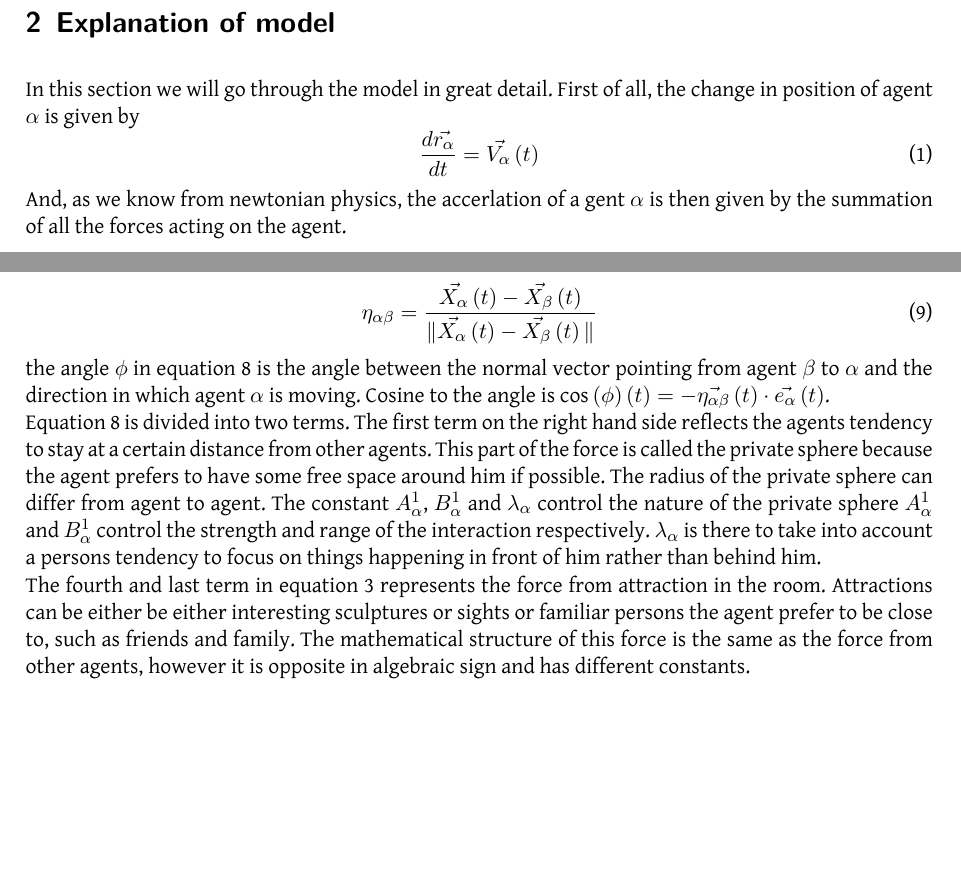
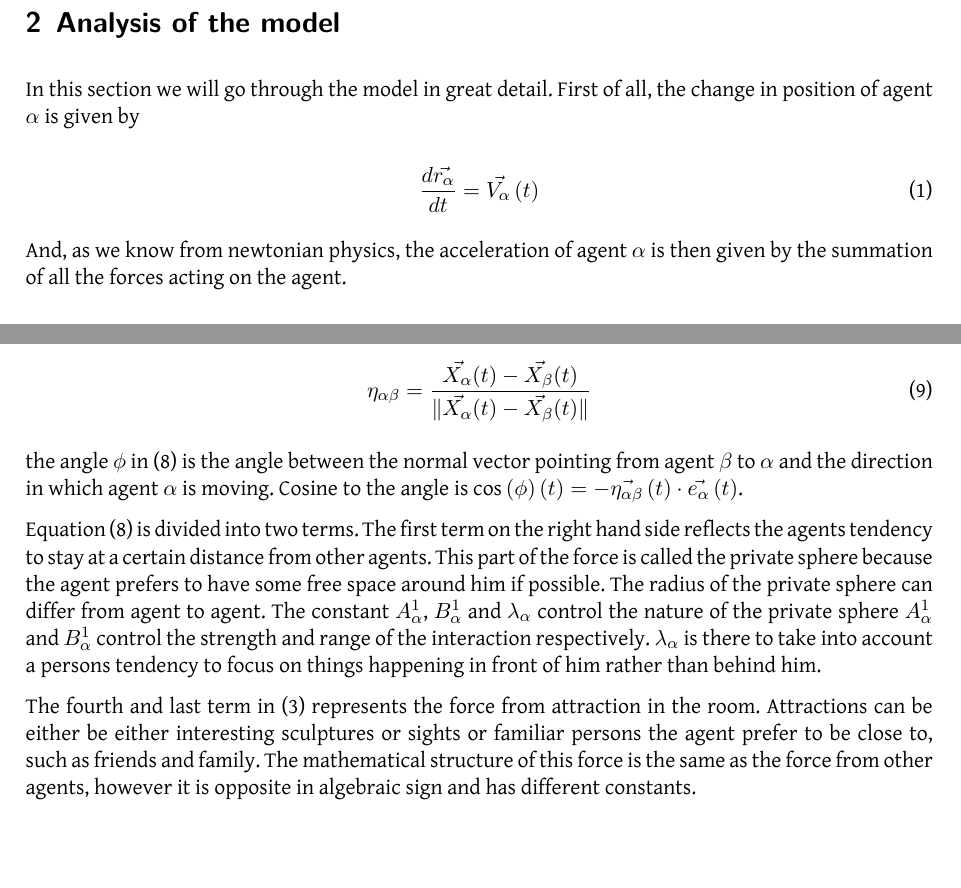
Before and after one commit to tohojo/RUC-math--crowd-modeling, a LaTeX document (LaTeX/crowd-modelling.tex, which reads LaTeX/expofmodel.tex): two parts of pages 5 and 6 of 7 before the commit and two parts of pages 5 and 6 of 8 after it, joined at a grey line, cut so that both start at the same text, the shorter picture padded with empty space. Compiled offline with XeLaTeX.

Commit message:
Make the LaTeX code more readable (hopefully).

```diff
--- a/LaTeX/expofmodel.tex
+++ b/LaTeX/expofmodel.tex
@@ -1,7 +1,11 @@
 % vim:ft=tex
-\section{Explanation of model}
-In this section we will go through the model in great detail. First of all, the change in position of agent $\alpha$ is given by
+\section{Analysis of the model}
+In this section we will go through the model in great detail. First of all,
+the change in position of agent $\alpha$ is given by
+
 	\begin{equation}
 		\frac{d \vec{r_{\alpha}}}{dt} = \vec{V_{\alpha}} \left( t \right)
 	\end{equation}
-And, as we know from newtonian physics, the accerlation of a gent $\alpha$ is then given by the summation of all the forces acting on the agent.
+
+And, as we know from newtonian physics, the acceleration of agent $\alpha$ is
+then given by the summation of all the forces acting on the agent.
@@ -43,9 +127,33 @@ $r_{\alpha \beta} = r_{\alpha} + r_{\beta}$. $d_{\alpha \beta}$ is the distance
 \begin{equation}
-\eta_{\alpha \beta} = \frac{\vec{X_{\alpha}}\left( t \right) - \vec{X_{\beta}}\left( t \right)}{\|\vec{X_{\alpha}}\left( t \right) - \vec{X_{\beta}}\left( t \right) \|}
+    \eta_{\alpha \beta} =
+        \frac{\vec{X_{\alpha}}(t) - \vec{X_{\beta}}(t)}
+             {\|\vec{X_{\alpha}}(t) - \vec{X_{\beta}}(t) \|}
 \end{equation}
-the angle $\phi$ in equation \ref{agentinteraction} is the angle between the normal vector pointing from agent $\beta$ to $\alpha$ and the direction in which agent $\alpha$ is moving. Cosine to the angle is $\cos \left( \phi \right)\left( t \right) = - \vec{\eta_{\alpha \beta}}\left( t \right) \cdot \vec{e_{\alpha}}\left( t \right)$.\\
-Equation \ref{agentinteraction} is divided into two terms. The first term on the right hand side reflects the agents tendency to stay at a certain distance from other agents. This part of the force is called the private sphere because the agent prefers to have some free space around him if possible. The radius of the private sphere can differ from agent to agent. The constant $A_{\alpha}^{1}$, $B_{\alpha}^{1}$ and $\lambda_{\alpha}$ control the nature of the private sphere $A_{\alpha}^1$ and $B_{\alpha}^1$ control the strength and range of the interaction respectively. $\lambda_{\alpha}$ is there to take into account a persons tendency to focus on things happening in front of him rather than behind him.\\
-The fourth and last term in equation \ref{model} represents the force from attraction in the room. Attractions can be either be either interesting sculptures or sights or familiar persons the agent prefer to be close to, such as friends and family. The mathematical structure of this force is the same as the force from other agents, however it is opposite in algebraic sign and has different constants.
+
+the angle $\phi$ in \eqref{agentinteraction} is the angle between the normal
+vector pointing from agent $\beta$ to $\alpha$ and the direction in which
+agent $\alpha$ is moving. Cosine to the angle is $\cos \left( \phi
+\right)\left( t \right) = - \vec{\eta_{\alpha \beta}}\left( t \right) \cdot
+\vec{e_{\alpha}}\left( t \right)$.
+
+Equation \eqref{agentinteraction} is divided into two terms. The first term on
+the right hand side reflects the agents tendency to stay at a certain distance
+from other agents. This part of the force is called the private sphere because
+the agent prefers to have some free space around him if possible. The radius
+of the private sphere can differ from agent to agent. The constant
+$A_{\alpha}^{1}$, $B_{\alpha}^{1}$ and $\lambda_{\alpha}$ control the nature
+of the private sphere $A_{\alpha}^1$ and $B_{\alpha}^1$ control the strength
+and range of the interaction respectively. $\lambda_{\alpha}$ is there to take
+into account a persons tendency to focus on things happening in front of him
+rather than behind him.
+
+The fourth and last term in \eqref{model} represents the force from attraction
+in the room. Attractions can be either be either interesting sculptures or
+sights or familiar persons the agent prefer to be close to, such as friends
+and family. The mathematical structure of this force is the same as the force
+from other agents, however it is opposite in algebraic sign and has different
+constants.
+
 \begin{center}
 \begin{tabular}{lll}
 \hline
```
Also changed, not shown: LaTeX/expofmodel.tex (124 more changed lines).
